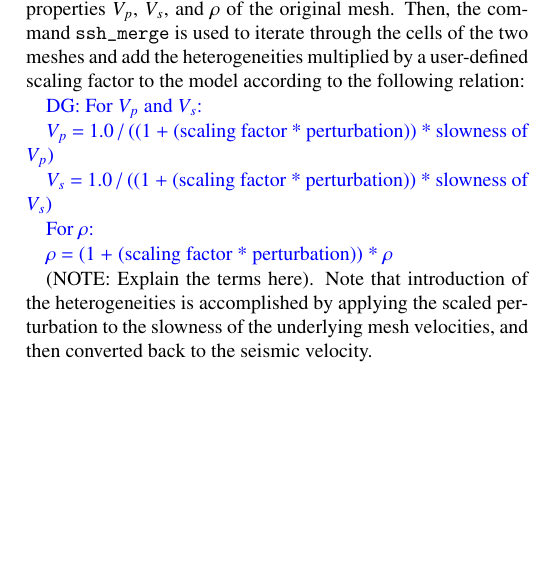
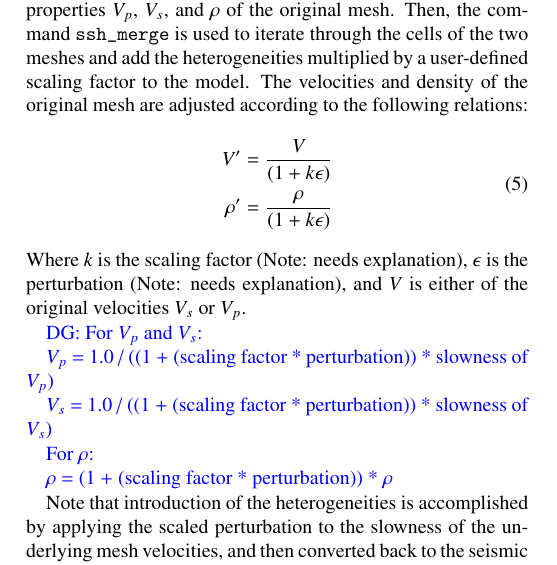
Before and after one commit to ricardotaborda/ucvm-cg-paper, a LaTeX paper (ucvm-cg-paper.tex, which reads features.tex): part of one column of page 10 of 16, cut so that both start at the same text, the shorter picture padded with empty space. Compiled offline with pdfLaTeX.

Commit message:
Refactored SSH equations in 4.4.3. Added amsmath include to allow split equations.

```diff
--- a/features.tex
+++ b/features.tex
@@ -93,7 +93,14 @@ In addition, basin maps for $V_s = 1000$ m/s and $V_s = 2500$ m/s may be plotted
 
 The last decade has seem a tremendous growth in high performance computing applications dedicated to earthquake ground motion simulations, with the goal of performing deterministic simulations at high frequencies of engineering interest (\fmax{} 0--10 Hz). With increasing simulation frequencies, seismic velocity models must not only be accurate representations of a region's crustal structure at the geologic scale and represent the geotechnical characteristics of basins and deposits, but should also provide for the adequate representation of the scattering characteristics of the typical heterogeneities observed in geomaterials. To this end, UCVM provides a mechanism for incorporating small-scale heterogeneities into any underlying velocity model. This mechanism is implemented as a post-processing step to meshing, such that a structured mesh of material properties is first produced using \texttt{ucvm2mesh} and this mesh is subsequently modified to incorporate the small-scale heterogeneities.
 
-Introduction of small-scale heterogeneities begins by constructing an identically sized mesh using the command \texttt{ssh\_generate} (NOTE: cite Olsen). However, the payload of the grid points in this mesh are the perturbations (with a normalized amplitude) to apply to each of the three material properties $V_p$, $V_s$, and $\rho$ of the original mesh. Then, the command \texttt{ssh\_merge} is used to iterate through the cells of the two meshes and add the heterogeneities multiplied by a user-defined scaling factor to the model according to the following relation:
+Introduction of small-scale heterogeneities begins by constructing an identically sized mesh using the command \texttt{ssh\_generate} (NOTE: cite Olsen). However, the payload of the grid points in this mesh are the perturbations (with a normalized amplitude) to apply to each of the three material properties $V_p$, $V_s$, and $\rho$ of the original mesh. Then, the command \texttt{ssh\_merge} is used to iterate through the cells of the two meshes and add the heterogeneities multiplied by a user-defined scaling factor to the model. The velocities and density of the original mesh are adjusted according to the following relations:
+\begin{equation}
+\begin{split}
+V' &= \frac{V}{(1+k\epsilon)}\\
+\rho' &= \frac{\rho}{(1+k\epsilon)}
+\end{split}
+\end{equation}
+Where $k$ is the scaling factor (Note: needs explanation), $\epsilon$ is the perturbation (Note: needs explanation), and $V$ is either of the original velocities $V_s$ or $V_p$.
 
 \textcolor{blue}{DG: For $V_p$ and $V_s$:}
 
@@ -105,7 +112,7 @@ Introduction of small-scale heterogeneities begins by constructing an identicall
 
 \textcolor{blue}{$\rho$ = (1 + (scaling factor * perturbation)) * $\rho$}
 
-(NOTE: Explain the terms here). Note that introduction of the heterogeneities is accomplished by applying the scaled perturbation to the slowness of the underlying mesh velocities, and then converted back to the seismic velocity.
+Note that introduction of the heterogeneities is accomplished by applying the scaled perturbation to the slowness of the underlying mesh velocities, and then converted back to the seismic velocity.
 
 \subsubsection{Easy Install Utility}
 \label{sec:easy.install}
--- a/ucvm-cg-paper.tex
+++ b/ucvm-cg-paper.tex
@@ -51,6 +51,8 @@
 \usepackage{color}
 \usepackage{caption}
 \usepackage{subcaption}
+
+\usepackage{amsmath}
 
 \usepackage{ifpdf}
 \ifpdf
```
